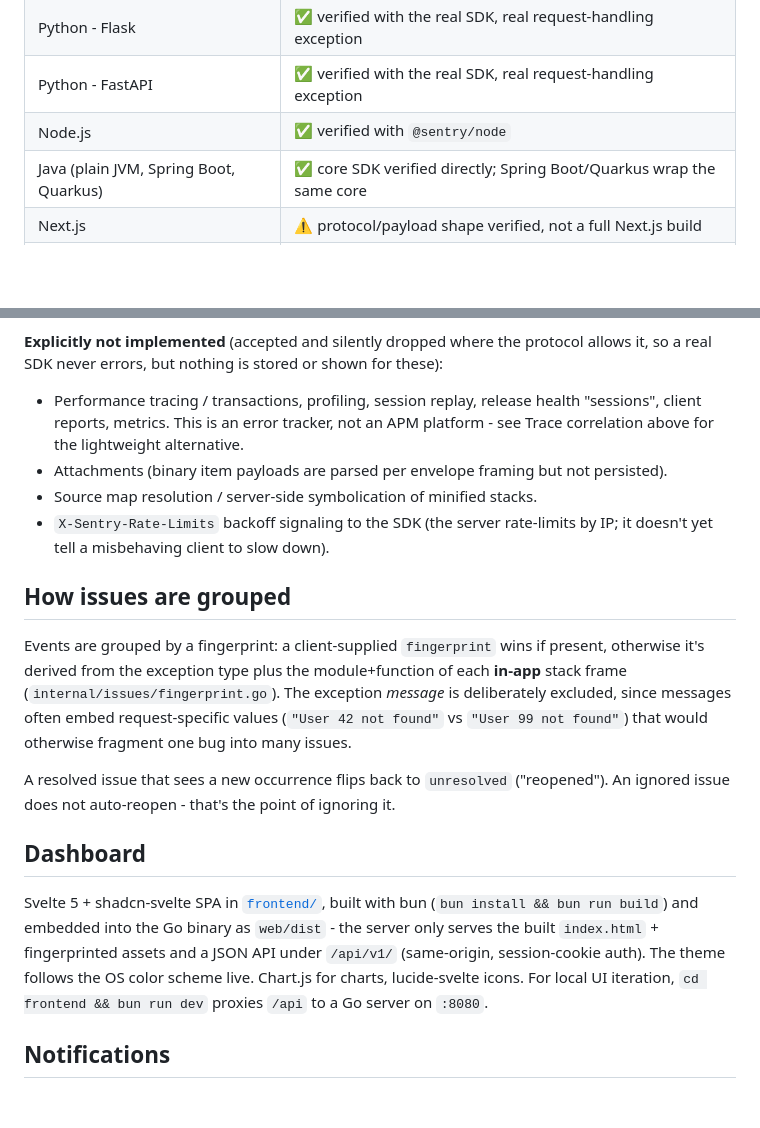
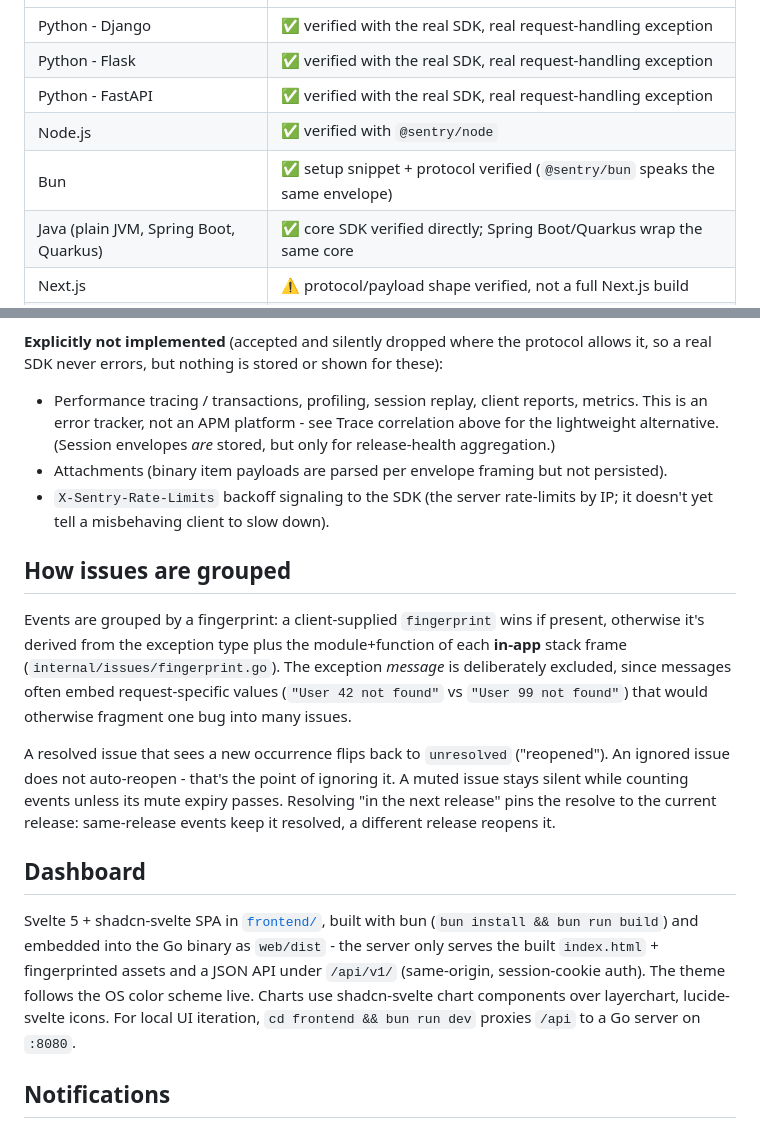
Before and after one commit to philippdormann/splat, a Markdown page: README.md, 2 parts joined by grey strips. Drawn GitHub-style; blank space fills up the shorter version.

```diff
--- a/README.md
+++ b/README.md
@@ -71,6 +90,7 @@ compatibility wall:
 | Python - Flask | ✅ verified with the real SDK, real request-handling exception |
 | Python - FastAPI | ✅ verified with the real SDK, real request-handling exception |
 | Node.js | ✅ verified with `@sentry/node` |
+| Bun | ✅ setup snippet + protocol verified (`@sentry/bun` speaks the same envelope) |
 | Java (plain JVM, Spring Boot, Quarkus) | ✅ core SDK verified directly; Spring Boot/Quarkus wrap the same core |
 | Next.js | ⚠️ protocol/payload shape verified, not a full Next.js build |
 | JavaScript (browser) | ⚠️ same core protocol as Node, not separately run |
@@ -180,13 +201,12 @@ installs (Python, Node, Java), not just hand-crafted payloads - see
 **Explicitly not implemented** (accepted and silently dropped where the
 protocol allows it, so a real SDK never errors, but nothing is stored or
 shown for these):
-- Performance tracing / transactions, profiling, session replay, release
-  health "sessions", client reports, metrics. This is an error tracker, not
-  an APM platform - see Trace correlation above for the lightweight
-  alternative.
+- Performance tracing / transactions, profiling, session replay, client
+  reports, metrics. This is an error tracker, not an APM platform - see
+  Trace correlation above for the lightweight alternative. (Session
+  envelopes *are* stored, but only for release-health aggregation.)
 - Attachments (binary item payloads are parsed per envelope framing but not
   persisted).
-- Source map resolution / server-side symbolication of minified stacks.
 - `X-Sentry-Rate-Limits` backoff signaling to the SDK (the server rate-limits
   by IP; it doesn't yet tell a misbehaving client to slow down).
 
@@ -201,7 +221,10 @@ that would otherwise fragment one bug into many issues.
 
 A resolved issue that sees a new occurrence flips back to `unresolved`
 ("reopened"). An ignored issue does not auto-reopen - that's the point of
-ignoring it.
+ignoring it. A muted issue stays silent while counting events unless its
+mute expiry passes. Resolving "in the next release" pins the resolve to
+the current release: same-release events keep it resolved, a different
+release reopens it.
 
 ## Dashboard
 
@@ -210,7 +233,7 @@ Svelte 5 + shadcn-svelte SPA in [`frontend/`](frontend/), built with bun
 `web/dist` - the server only serves the built `index.html` + fingerprinted
 assets and a JSON API under `/api/v1/` (same-origin, session-cookie auth).
 The theme follows the OS color scheme live.
-Chart.js for charts, lucide-svelte icons. For local UI iteration,
+Charts use shadcn-svelte chart components over layerchart, lucide-svelte icons. For local UI iteration,
 `cd frontend && bun run dev` proxies `/api` to a Go server on `:8080`.
 
 ## Notifications
```
Also changed, not shown: other parts of README.md (+64 -22 lines), docs/screenshot-dashboard.png (added), docs/screenshot-issue.png (added), docs/screenshot-new-project.png (added), docs/screenshot-project.png (added), docs/screenshot.png (deleted), 3 other files.
